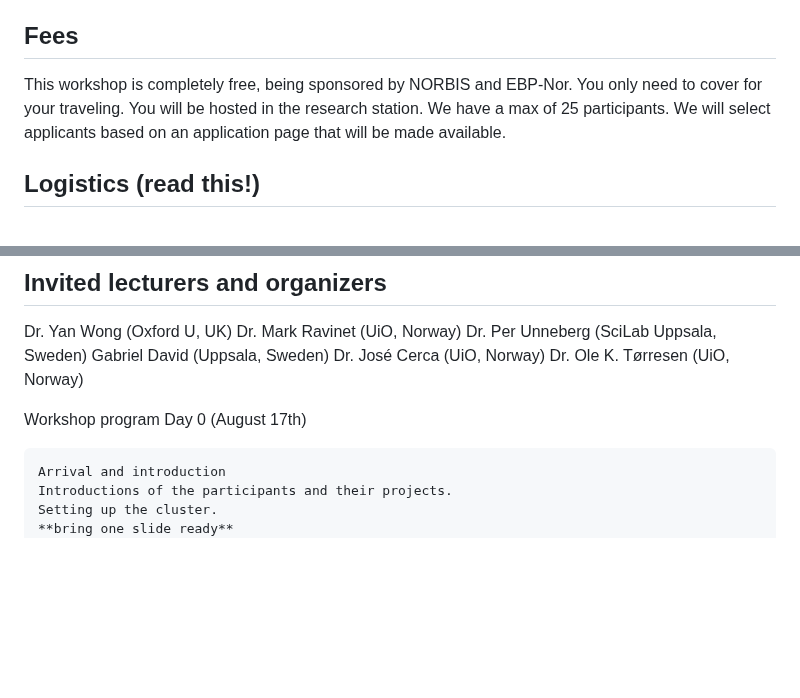
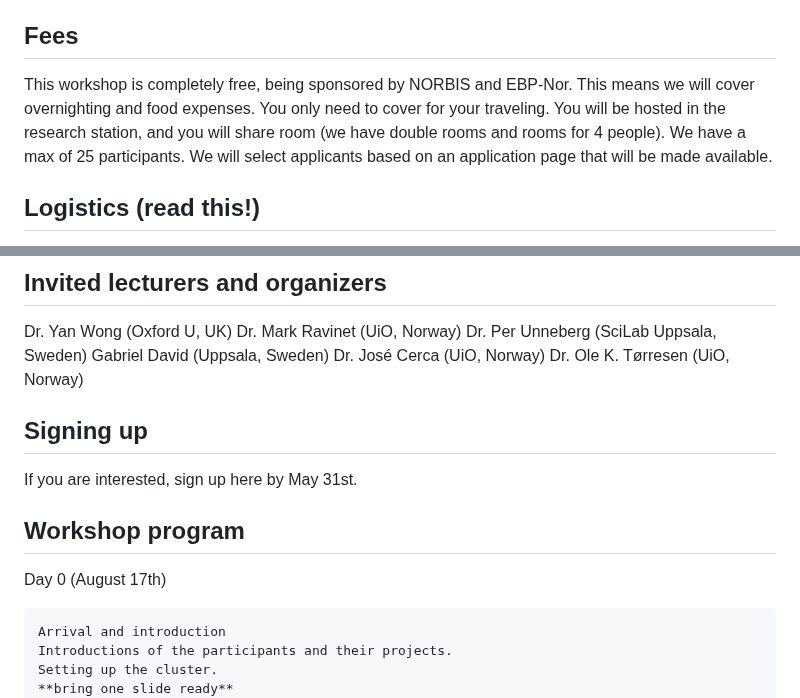
Before and after one commit to ebp-nor/GARG, a Markdown page: README.md, 2 parts joined by grey strips. Rendered like a GitHub page; blank space fills up the shorter version.

````diff
--- a/README.md
+++ b/README.md
@@ -26,8 +26,7 @@ Drøbak research Station (Tollboden), Storgata 43, 1440 Drøbak, Norway.
 Participants should arrive by their own means as we do not cover travel. If you arrive via Oslo, there is a public bus (number 500) that leaves from nearby Oslo S (central station) and takes about 40 minutes - 1 hour to reach Drøbak. This bus runs every hour. You can go to http://www.ruter.no, and set: From 'Oslo S', To 'Drøbak'. Google maps will also work. To get a ticket you need to download the 'Ruter app' on Playstore or the AppleStore.
 
 ##  Fees
-This workshop is completely free, being sponsored by NORBIS and EBP-Nor. You only need to cover for your traveling. You will be hosted in the research station.
-We have a max of 25 participants. We will select applicants based on an application page that will be made available.
+This workshop is completely free, being sponsored by NORBIS and EBP-Nor. This means we will cover overnighting and food expenses. You only need to cover for your traveling. You will be hosted in the research station, and you will share room (we have double rooms and rooms for 4 people). We have a max of 25 participants. We will select applicants based on an application page that will be made available.
 
 ## Logistics **(read this!)**
 We will be in the Tollboden research station - we will eat, sleep, and take classes here. It can feel very intensive but this is a very nice place with a pier where you can fish or swim (bring swimming gear). You will share room with 3-5 people (you can, alternatively, pay your own hotel room). You'll be given a towel and bedsheets (you'll make your own bed).
@@ -41,7 +40,11 @@ Gabriel David (Uppsala, Sweden)
 Dr. José Cerca (UiO, Norway)
 Dr. Ole K. Tørresen (UiO, Norway)
 
-Workshop program
+## Signing up
+If you are interested, sign up here by May 31st.
+
+
+## Workshop program
 Day 0 (August 17th)
 
 ```
````
